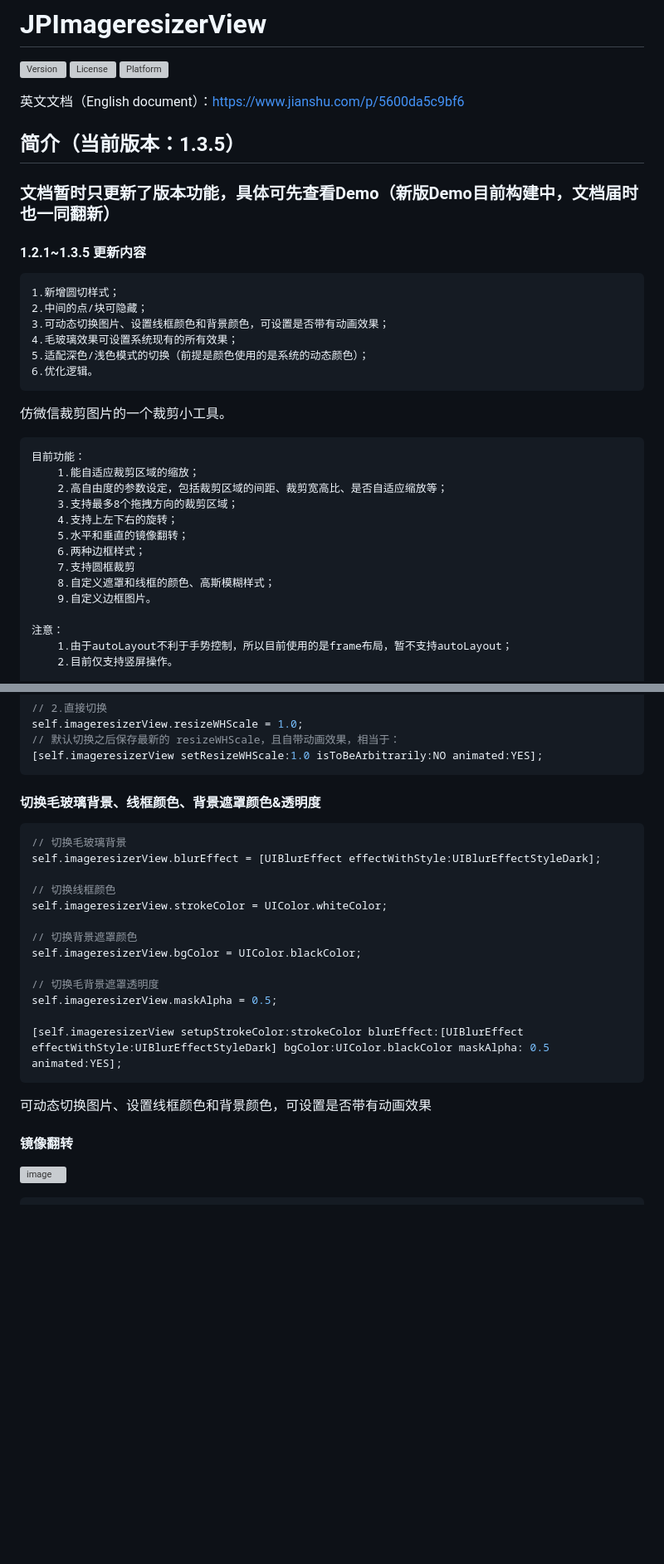
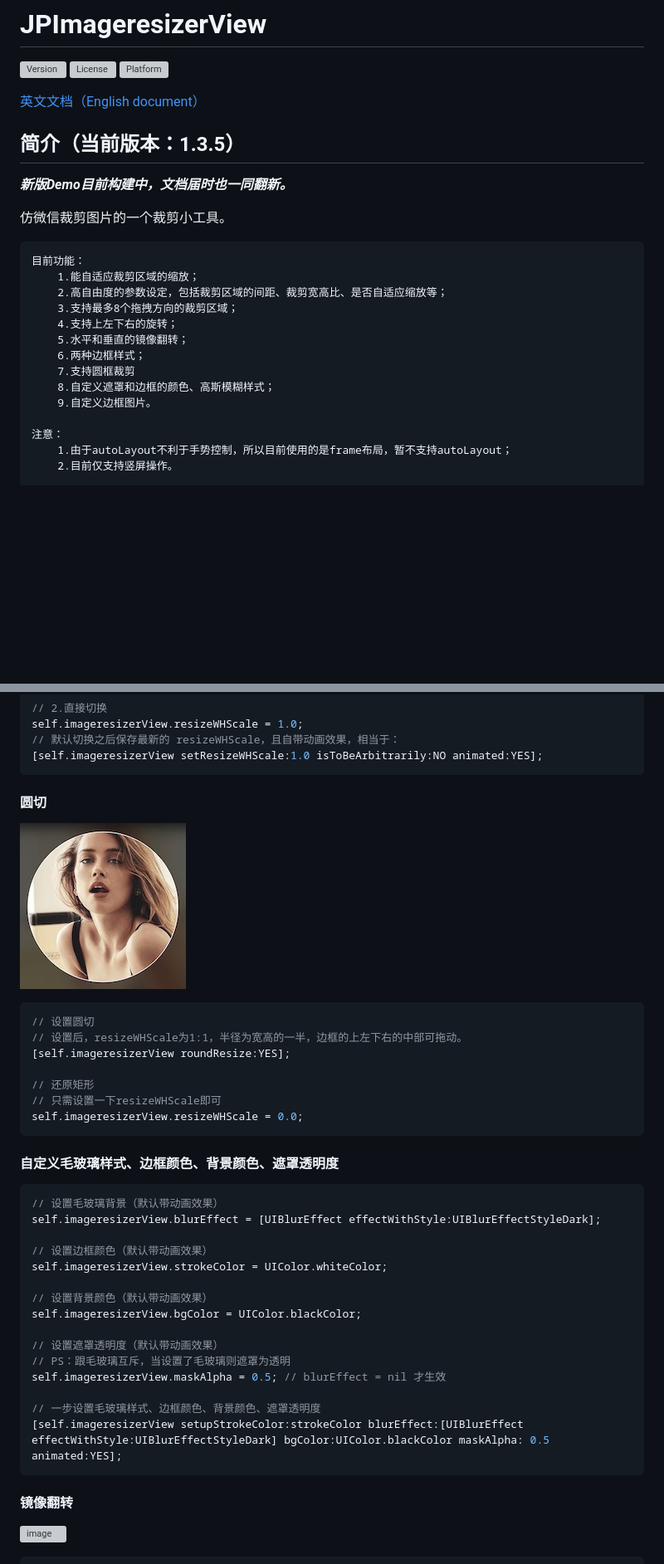
Before and after one commit to Rogue24/JPImageresizerView, a Markdown page: README.md, 2 parts joined by grey strips. Shown: that part at 83% size. Rendered like a GitHub page; pictures changed too: Cover/roundresize.jpg (added); blank space fills up the shorter version; grey boxes are pictures that could not be loaded.

````diff
--- a/README.md
+++ b/README.md
@@ -4,18 +4,10 @@
 [![License](https://img.shields.io/cocoapods/l/JPImageresizerView.svg?style=flat)](http://cocoapods.org/pods/JPImageresizerView)
 [![Platform](https://img.shields.io/cocoapods/p/JPImageresizerView.svg?style=flat)](http://cocoapods.org/pods/JPImageresizerView)
 
-英文文档（English document）：https://www.jianshu.com/p/5600da5c9bf6
+[英文文档（English document）](https://www.jianshu.com/p/5600da5c9bf6)
 
 ## 简介（当前版本：1.3.5）
-### 文档暂时只更新了版本功能，具体可先查看Demo（新版Demo目前构建中，文档届时也一同翻新）
-
-#### 1.2.1~1.3.5 更新内容
-    1.新增圆切样式；
-    2.中间的点/块可隐藏；
-    3.可动态切换图片、设置线框颜色和背景颜色，可设置是否带有动画效果；
-    4.毛玻璃效果可设置系统现有的所有效果；
-    5.适配深色/浅色模式的切换（前提是颜色使用的是系统的动态颜色）；
-    6.优化逻辑。
+***新版Demo目前构建中，文档届时也一同翻新。***
 
 仿微信裁剪图片的一个裁剪小工具。
 
@@ -27,7 +19,7 @@
         5.水平和垂直的镜像翻转；
         6.两种边框样式；
         7.支持圆框裁剪
-        8.自定义遮罩和线框的颜色、高斯模糊样式；
+        8.自定义遮罩和边框的颜色、高斯模糊样式；
         9.自定义边框图片。
 
     注意：
@@ -136,23 +133,36 @@ self.imageresizerView.resizeWHScale = 1.0;
 [self.imageresizerView setResizeWHScale:1.0 isToBeArbitrarily:NO animated:YES];
 ```
 
-#### 切换毛玻璃背景、线框颜色、背景遮罩颜色&透明度
+#### 圆切
+![image](https://github.com/Rogue24/JPImageresizerView/raw/master/Cover/roundresize.jpg)
 ```objc
-// 切换毛玻璃背景
+// 设置圆切
+// 设置后，resizeWHScale为1:1，半径为宽高的一半，边框的上左下右的中部可拖动。
+[self.imageresizerView roundResize:YES];
+
+// 还原矩形
+// 只需设置一下resizeWHScale即可
+self.imageresizerView.resizeWHScale = 0.0;
+```
+
+#### 自定义毛玻璃样式、边框颜色、背景颜色、遮罩透明度
+```objc
+// 设置毛玻璃背景（默认带动画效果）
 self.imageresizerView.blurEffect = [UIBlurEffect effectWithStyle:UIBlurEffectStyleDark];
 
-// 切换线框颜色
+// 设置边框颜色（默认带动画效果）
 self.imageresizerView.strokeColor = UIColor.whiteColor;
 
-// 切换背景遮罩颜色
+// 设置背景颜色（默认带动画效果）
 self.imageresizerView.bgColor = UIColor.blackColor;
 
-// 切换毛背景遮罩透明度
-self.imageresizerView.maskAlpha = 0.5;
+// 设置遮罩透明度（默认带动画效果）
+// PS：跟毛玻璃互斥，当设置了毛玻璃则遮罩为透明
+self.imageresizerView.maskAlpha = 0.5; // blurEffect = nil 才生效
 
+// 一步设置毛玻璃样式、边框颜色、背景颜色、遮罩透明度
 [self.imageresizerView setupStrokeColor:strokeColor blurEffect:[UIBlurEffect effectWithStyle:UIBlurEffectStyleDark] bgColor:UIColor.blackColor maskAlpha: 0.5 animated:YES];
 ```
-可动态切换图片、设置线框颜色和背景颜色，可设置是否带有动画效果
 
 #### 镜像翻转
 ![image](https://github.com/Rogue24/JPImageresizerView/raw/master/Cover/ggseHhuRnt.gif)
````
Also changed, not shown: other parts of README.md (+28 -15 lines).
